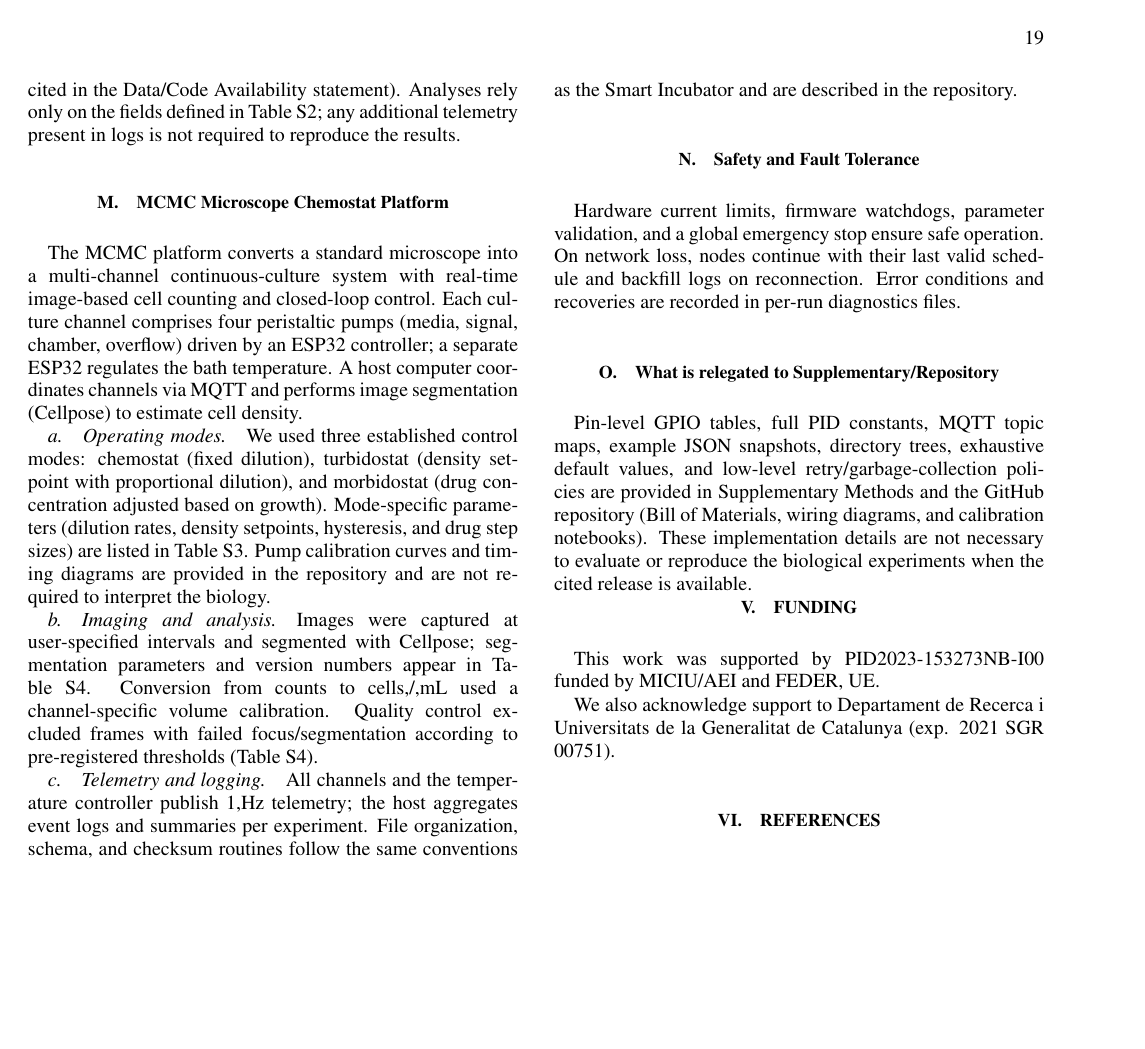
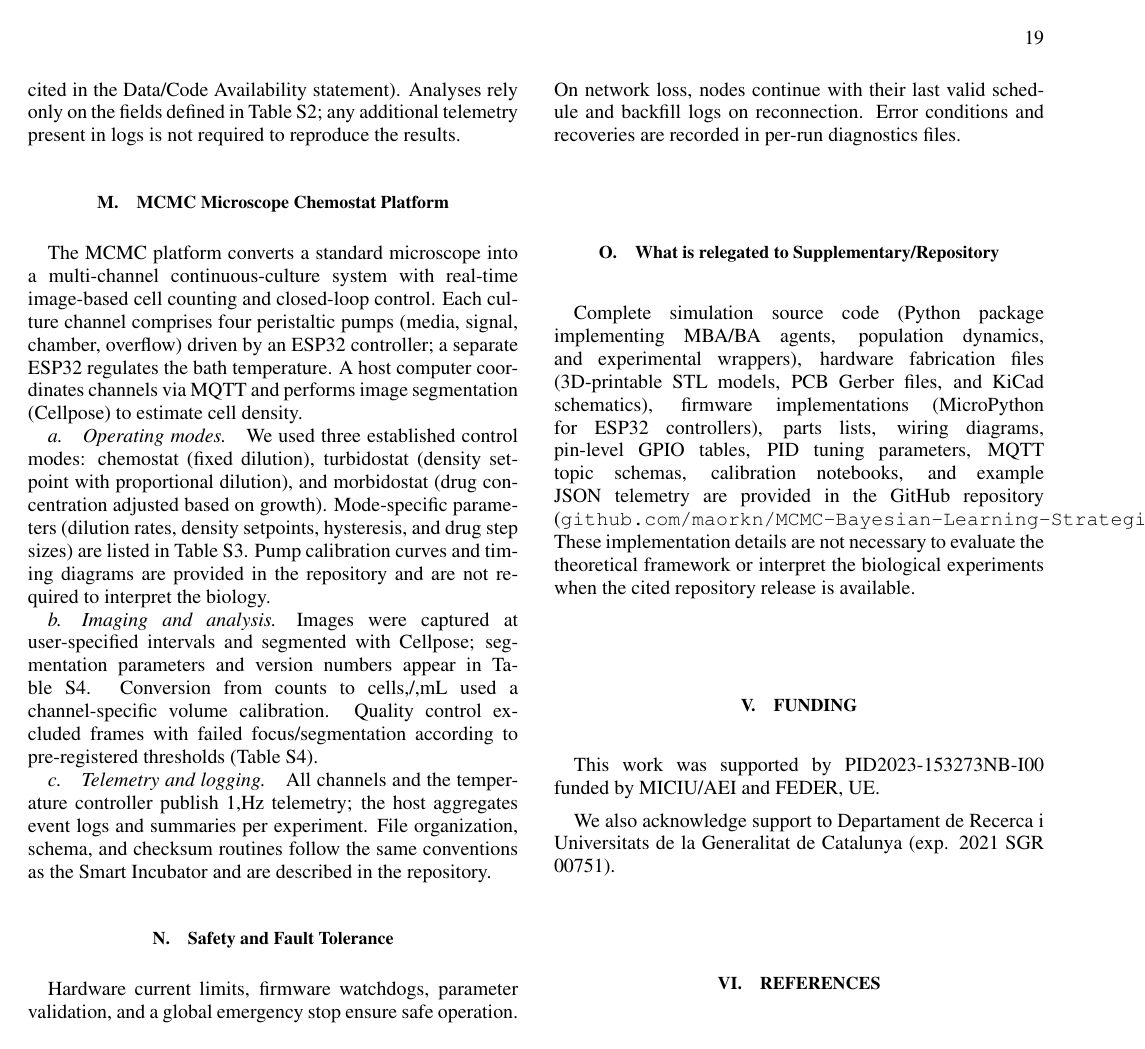
Before and after one commit to maorkn/MCMC-Bayesian-Learning-Strategies, a LaTeX paper (Manuscript/Draft_18_09_25.tex): page 19 of 20. Compiled offline with pdfLaTeX.

Commit message:
updated README

```diff
--- a/Manuscript/Draft_18_09_25.tex
+++ b/Manuscript/Draft_18_09_25.tex
@@ -724,7 +724,7 @@ Hardware current limits, firmware watchdogs, parameter validation, and a global
 
 \subsection{What is relegated to Supplementary/Repository}
 
-Pin‑level GPIO tables, full PID constants, MQTT topic maps, example JSON snapshots, directory trees, exhaustive default values, and low‑level retry/garbage‑collection policies are provided in Supplementary Methods and the GitHub repository (Bill of Materials, wiring diagrams, and calibration notebooks). These implementation details are not necessary to evaluate or reproduce the biological experiments when the cited release is available.
+Complete simulation source code (Python package implementing MBA/BA agents, population dynamics, and experimental wrappers), hardware fabrication files (3D-printable STL models, PCB Gerber files, and KiCad schematics), firmware implementations (MicroPython for ESP32 controllers), parts lists, wiring diagrams, pin-level GPIO tables, PID tuning parameters, MQTT topic schemas, calibration notebooks, and example JSON telemetry are provided in the GitHub repository (\texttt{github.com/maorkn/MCMC-Bayesian-Learning-Strategies}). These implementation details are not necessary to evaluate the theoretical framework or interpret the biological experiments when the cited repository release is available.
 \section{Funding}
 This work was supported by PID2023-153273NB-I00 funded by \href{https://doi.org/10.13039/501100011033}{MICIU/AEI} and FEDER, UE.
 
```
Also changed, not shown: MBS_simulation/MBA vs BA sim/README.md, Microscope_mounted_chemostat/README.md, README.md, 1 other file.
